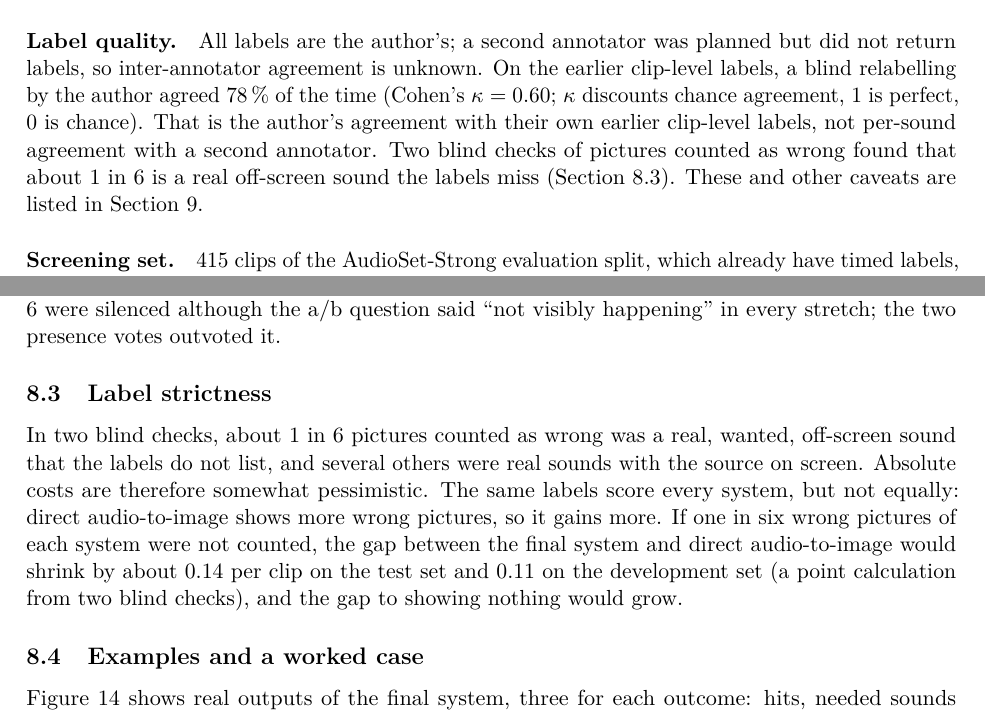
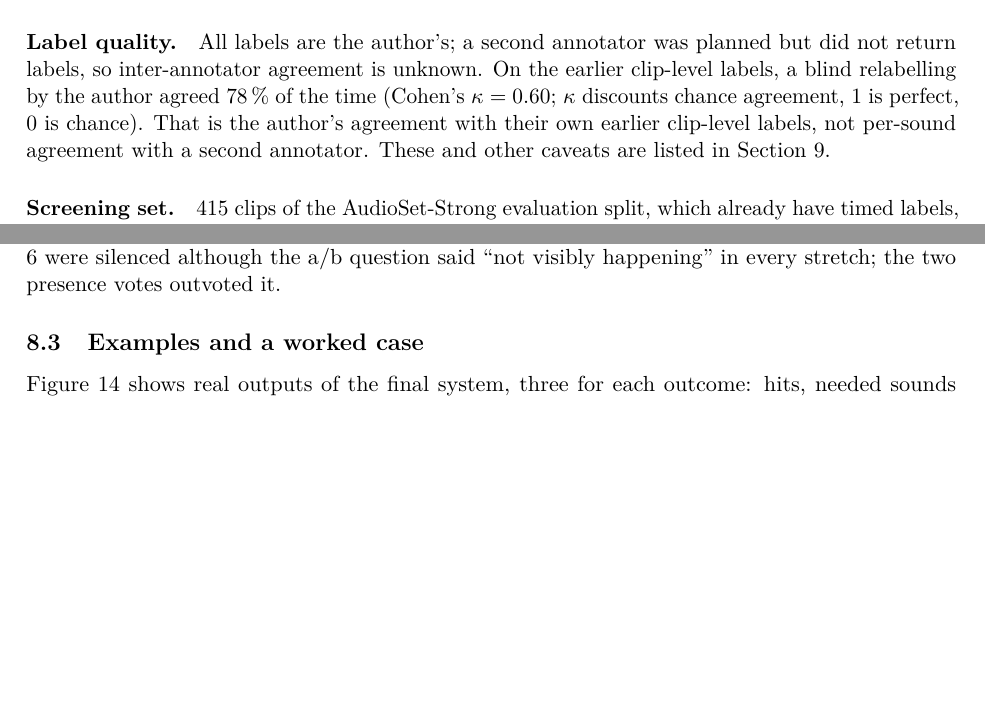
Before and after one commit to adamgavriely/unseen-sounds-visualizer, a LaTeX paper (docs/report/report.tex, which reads docs/report/sections/04_benchmark.tex, docs/report/sections/08_analysis.tex): two parts of pages 9 and 25 of 53, joined at a grey line, cut so that both start at the same text, the shorter picture padded with empty space. Compiled offline with pdfLaTeX.

Commit message:
Report: remove the label-strictness estimate (Sections 4, 7, 8, 9)
Co-Authored-By: Claude Opus 5.5 (1M context) <noreply@anthropic.com>
Claude-Session: https://claude.ai/code/session_01PkD1xwWENxZ4KMenToKUEq

```diff
--- a/docs/report/sections/04_benchmark.tex
+++ b/docs/report/sections/04_benchmark.tex
@@ -34,8 +34,7 @@ generic impact sounds, Appendix~\ref{app:config}), so they are misses for every
 \paragraph{Label quality.} All labels are the author's; a second annotator was planned but did not return labels, so
 inter-annotator agreement is unknown. On the earlier clip-level labels, a blind relabelling by the author agreed
 78\,\% of the time (Cohen's $\kappa = 0.60$; $\kappa$ discounts chance agreement, 1 is perfect, 0 is chance). That is
-the author's agreement with their own earlier clip-level labels, not per-sound agreement with a second annotator. Two blind checks of pictures counted as
-wrong found that about 1 in 6 is a real off-screen sound the labels miss (Section~\ref{sec:strict}). These and other caveats are listed
+the author's agreement with their own earlier clip-level labels, not per-sound agreement with a second annotator. These and other caveats are listed
 in Section~\ref{sec:limits}.
 
 \paragraph{Screening set.} 415 clips of the AudioSet-Strong evaluation split, which already have timed labels, were
--- a/docs/report/sections/08_analysis.tex
+++ b/docs/report/sections/08_analysis.tex
@@ -62,14 +62,6 @@ The final system's decision trail shows the same at sound level: of the 8 needed
 (5 development, 3 test), 6 were silenced although the a/b question said ``not visibly happening'' in every stretch;
 the two presence votes outvoted it.
 
-\subsection{Label strictness}\label{sec:strict}
-In two blind checks, about 1 in 6 pictures counted as wrong was a real, wanted, off-screen sound that the labels do not
-list, and several others were real sounds with the source on screen. Absolute costs are therefore somewhat pessimistic.
-The same labels score every system, but not equally: direct audio-to-image shows more wrong pictures, so it gains more.
-If one in six wrong pictures of each system were not counted, the gap between the final system and direct
-audio-to-image would shrink by about 0.14 per clip on the test set and 0.11 on the development set (a point calculation from two
-blind checks), and the gap to showing nothing would grow.
-
 \subsection{Examples and a worked case}
 Figure~\ref{fig:examples} shows real outputs of the final system, three for each outcome: hits, needed sounds missed
 because a similar object was in the frame, and the two main kinds of wrong picture.
```
Also changed, not shown: docs/report/sections/07_hard.tex (+2 -3 lines), docs/report/sections/09_limits.tex (+1 -2 lines), docs/report/report.pdf.
